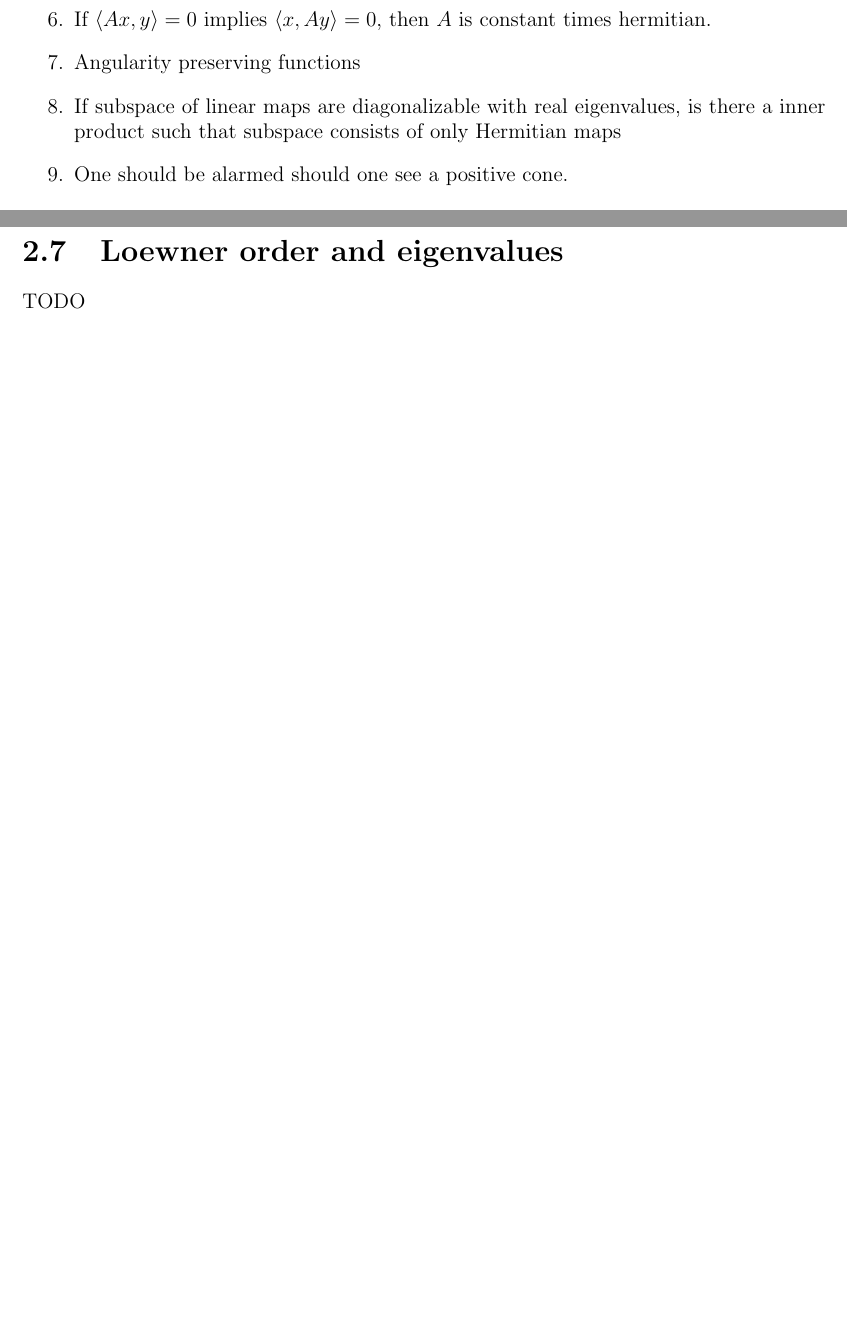
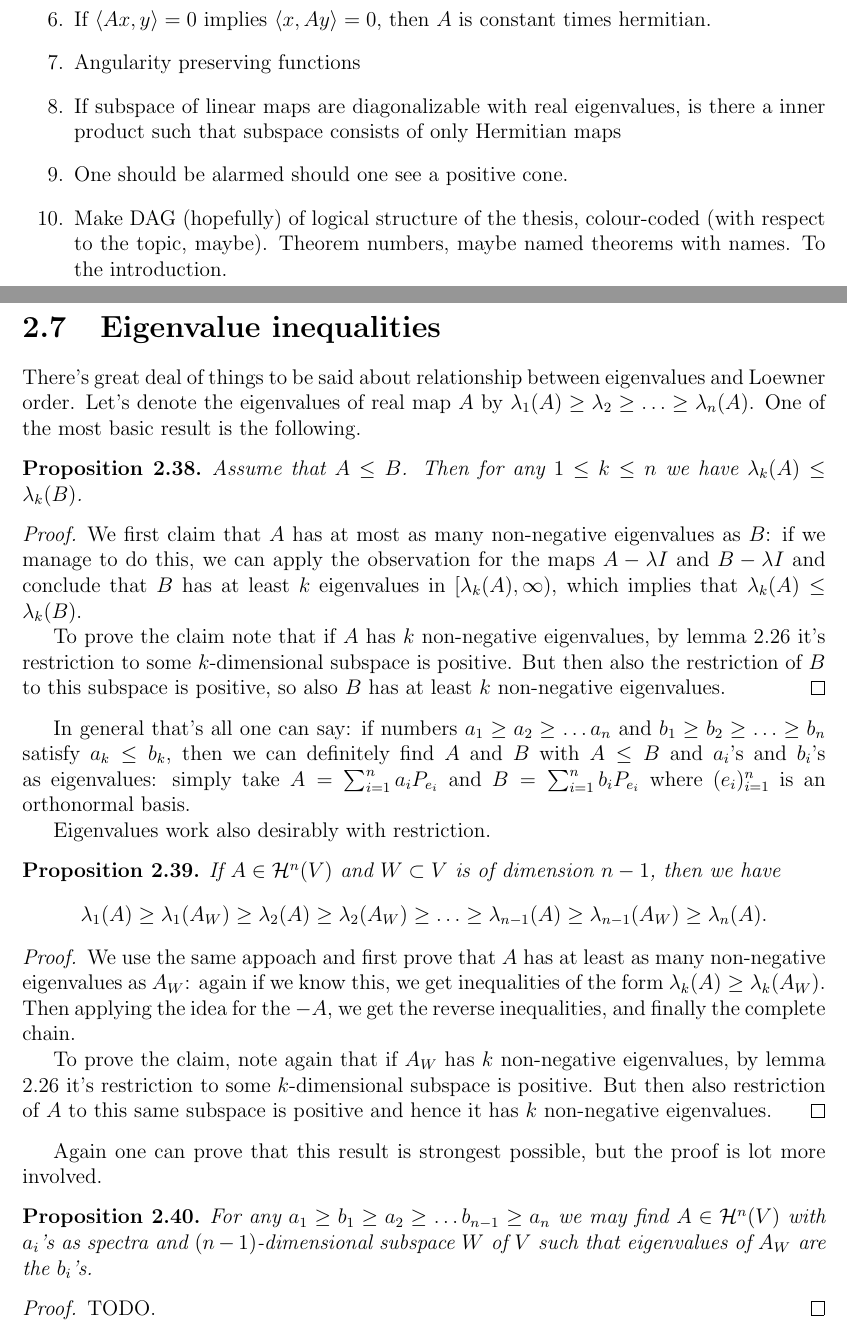
Before and after one commit to gtrrebel/gradu, a LaTeX document (gradu_main.tex, which reads chapters/introduction.tex, chapters/positive_matrices.tex): two parts of pages 10 and 33 of 94, joined at a grey line, cut so that both start at the same text, the shorter picture padded with empty space. Compiled offline with pdfLaTeX.

Commit message:
eigenvaluesinequalities started

```diff
--- a/chapters/introduction.tex
+++ b/chapters/introduction.tex
@@ -205,4 +205,5 @@ Master's thesis is to be structured roughly as follows.
 	\item Angularity preserving functions
 	\item If subspace of linear maps are diagonalizable with real eigenvalues, is there a inner product such that subspace consists of only Hermitian maps
 	\item One should be alarmed should one see a positive cone.
+	\item Make DAG (hopefully) of logical structure of the thesis, colour-coded (with respect to the topic, maybe). Theorem numbers, maybe named theorems with names. To the introduction.
 \end{enumerate}
--- a/chapters/positive_matrices.tex
+++ b/chapters/positive_matrices.tex
@@ -755,9 +755,45 @@ holds for eigenvectors $v$ of $|A + B|$. Summing over the eigenvector we see tha
 \]
 so instead of the full inequality, we get inequality for traces. There is a nice generalization for the previous we'll get back to.
 
-\section{Loewner order and eigenvalues}
+\section{Eigenvalue inequalities}
 
-TODO
+There's great deal of things to be said about relationship between eigenvalues and Loewner order. Let's denote the eigenvalues of real map $A$ by $\lambda_{1}(A) \geq \lambda_{2} \geq \ldots \geq \lambda_{n}(A)$. One of the most basic result is the following.
+
+\begin{prop}
+	Assume that $A \leq B$. Then for any $1 \leq k \leq n$ we have $\lambda_{k}(A) \leq \lambda_{k}(B)$.
+\end{prop}
+\begin{proof}
+	We first claim that $A$ has at most as many non-negative eigenvalues as $B$: if we manage to do this, we can apply the observation for the maps $A - \lambda I$ and $B - \lambda I$ and conclude that $B$ has at least $k$ eigenvalues in $[\lambda_{k}(A), \infty)$, which implies that $\lambda_{k}(A) \leq \lambda_{k}(B)$.
+
+	To prove the claim note that if $A$ has $k$ non-negative eigenvalues, by lemma \ref{subspace_lemma} it's restriction to some $k$-dimensional subspace is positive. But then also the restriction of $B$ to this subspace is positive, so also $B$ has at least $k$ non-negative eigenvalues.
+\end{proof}
+
+In general that's all one can say: if numbers $a_{1} \geq a_{2} \geq \ldots a_{n}$ and $b_{1} \geq b_{2} \geq \ldots \geq b_{n}$ satisfy $a_{k} \leq b_{k}$, then we can definitely find $A$ and $B$ with $A \leq B$ and $a_{i}$'s and $b_{i}$'s as eigenvalues: simply take $A = \sum_{i = 1}^{n} a_{i} P_{e_{i}}$ and $B = \sum_{i = 1}^{n} b_{i} P_{e_{i}}$ where $(e_{i})_{i = 1}^{n}$ is an orthonormal basis.
+
+Eigenvalues work also desirably with restriction.
+
+\begin{prop}
+	If $A \in \H^{n}(V)$ and $W \subset V$ is of dimension $n - 1$, then we have
+	\begin{align*}
+		\lambda_{1}(A) \geq \lambda_{1}(\arestr{A}{W}) \geq \lambda_{2}(A) \geq \lambda_{2}(\arestr{A}{W}) \geq \ldots \geq \lambda_{n - 1}(A) \geq \lambda_{n - 1}(\arestr{A}{W}) \geq \lambda_{n}(A).
+	\end{align*}
+\end{prop}
+
+\begin{proof}
+	We use the same appoach and first prove that $A$ has at least as many non-negative eigenvalues as $\arestr{A}{W}$: again if we know this, we get inequalities of the form $\lambda_{k}(A) \geq \lambda_{k}(\arestr{A}{W})$. Then applying the idea for the $-A$, we get the reverse inequalities, and finally the complete chain.
+
+	To prove the claim, note again that if $\arestr{A}{W}$ has $k$ non-negative eigenvalues, by lemma \ref{subspace_lemma} it's restriction to some $k$-dimensional subspace is positive. But then also restriction of $A$ to this same subspace is positive and hence it has $k$ non-negative eigenvalues.
+\end{proof}
+
+Again one can prove that this result is strongest possible, but the proof is lot more involved.
+
+\begin{prop}
+	For any $a_{1} \geq b_{1} \geq a_{2} \geq \ldots b_{n - 1} \geq a_{n}$ we may find $A \in \H^{n}(V)$ with $a_{i}$'s as spectra and $(n - 1)$-dimensional subspace $W$ of $V$ such that eigenvalues of $\arestr{A}{W}$ are the $b_{i}$'s.
+\end{prop}
+
+\begin{proof}
+	TODO.
+\end{proof}
 
 \section{Notes and references}
 
```
Also changed, not shown: chapters/pick_functions.tex (+5 -2 lines), gradu_main.pdf, chapters/positive_matrices.tex (2 more changed lines).
